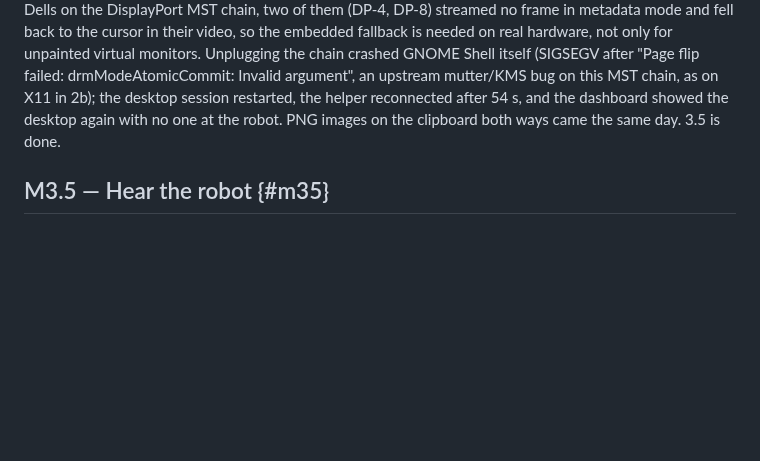
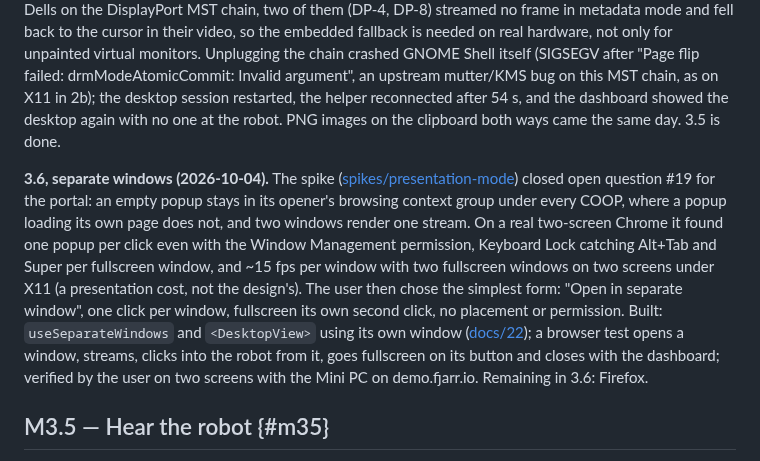
Before and after one commit to fjarrio/fjarr, a Markdown page: docs/17-roadmap.md, the part around the change. Rendered like a GitHub page; blank space fills up the shorter version.

Commit message:
docs(roadmap): 3.6 separate windows built and verified on two screens; Firefox remains (M3 3.6)
Co-Authored-By: Claude Opus 5.5 <noreply@anthropic.com>

```diff
--- a/docs/17-roadmap.md
+++ b/docs/17-roadmap.md
@@ -471,6 +471,22 @@ restarted, the helper reconnected after 54 s, and the dashboard showed the
 desktop again with no one at the robot. PNG images on the clipboard both
 ways came the same day. 3.5 is done.
 
+**3.6, separate windows (2026-10-04).** The spike
+([spikes/presentation-mode](../spikes/presentation-mode/README.md)) closed open
+question #19 for the portal: an empty popup stays in its opener's browsing
+context group under every COOP, where a popup loading its own page does not,
+and two windows render one stream. On a real two-screen Chrome it found one
+popup per click even with the Window Management permission, Keyboard Lock
+catching Alt+Tab and Super per fullscreen window, and ~15 fps per window with
+two fullscreen windows on two screens under X11 (a presentation cost, not the
+design's). The user then chose the simplest form: "Open in separate window",
+one click per window, fullscreen its own second click, no placement or
+permission. Built: `useSeparateWindows` and `<DesktopView>` using its own
+window ([docs/22](22-remote-desktop-client.md#presentation-mode)); a browser
+test opens a window, streams, clicks into the robot from it, goes fullscreen
+on its button and closes with the dashboard; verified by the user on two
+screens with the Mini PC on demo.fjarr.io. Remaining in 3.6: Firefox.
+
 ## M3.5 — Hear the robot {#m35}
 
 **`fjarr.audio`** (robot microphone downlink, push-to-talk uplink through the
```
